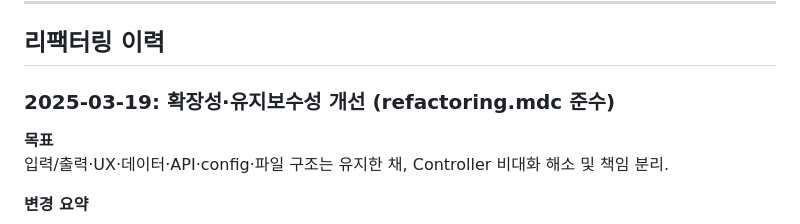
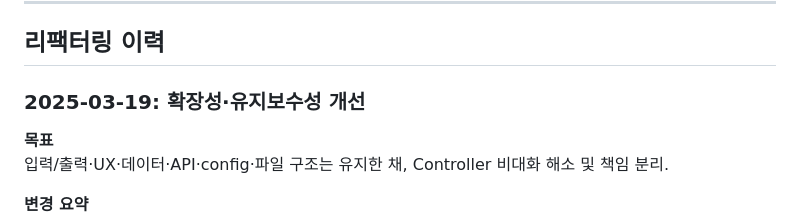
Before and after one commit to Hyunseung-Nam/Micro_ERP, a Markdown page: README.md, the part around the change. Rendered like a GitHub page.

Commit message:
Simplify refactoring history entry
Removed redundant text in refactoring history section.

```diff
--- a/README.md
+++ b/README.md
@@ -65,8 +65,7 @@ python3 src/main.py
 
 ## 리팩터링 이력
 
-### 2025-03-19: 확장성·유지보수성 개선 (refactoring.mdc 준수)
-
+### 2025-03-19: 확장성·유지보수성 개선
 **목표**
 입력/출력·UX·데이터·API·config·파일 구조는 유지한 채, Controller 비대화 해소 및 책임 분리.
 
```
